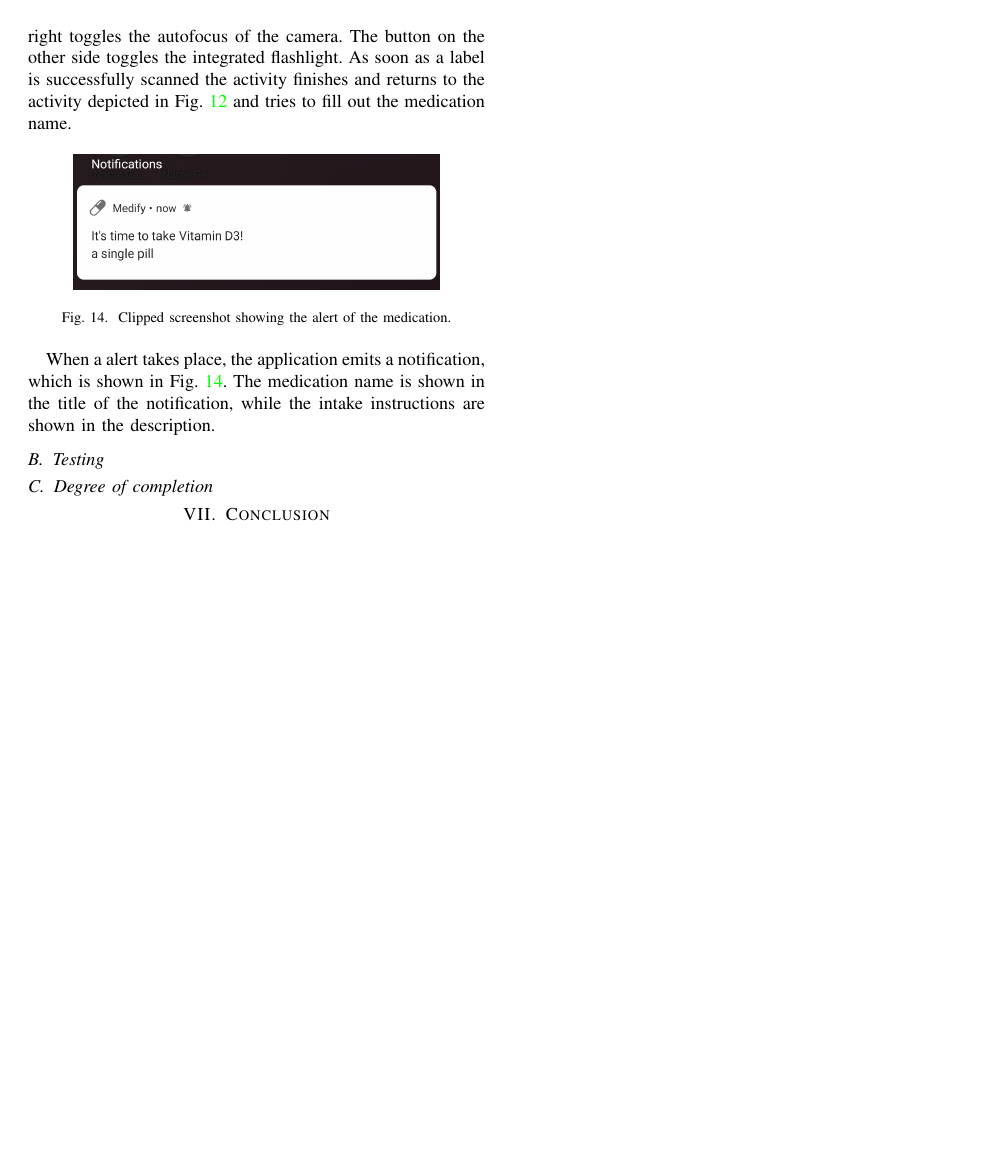
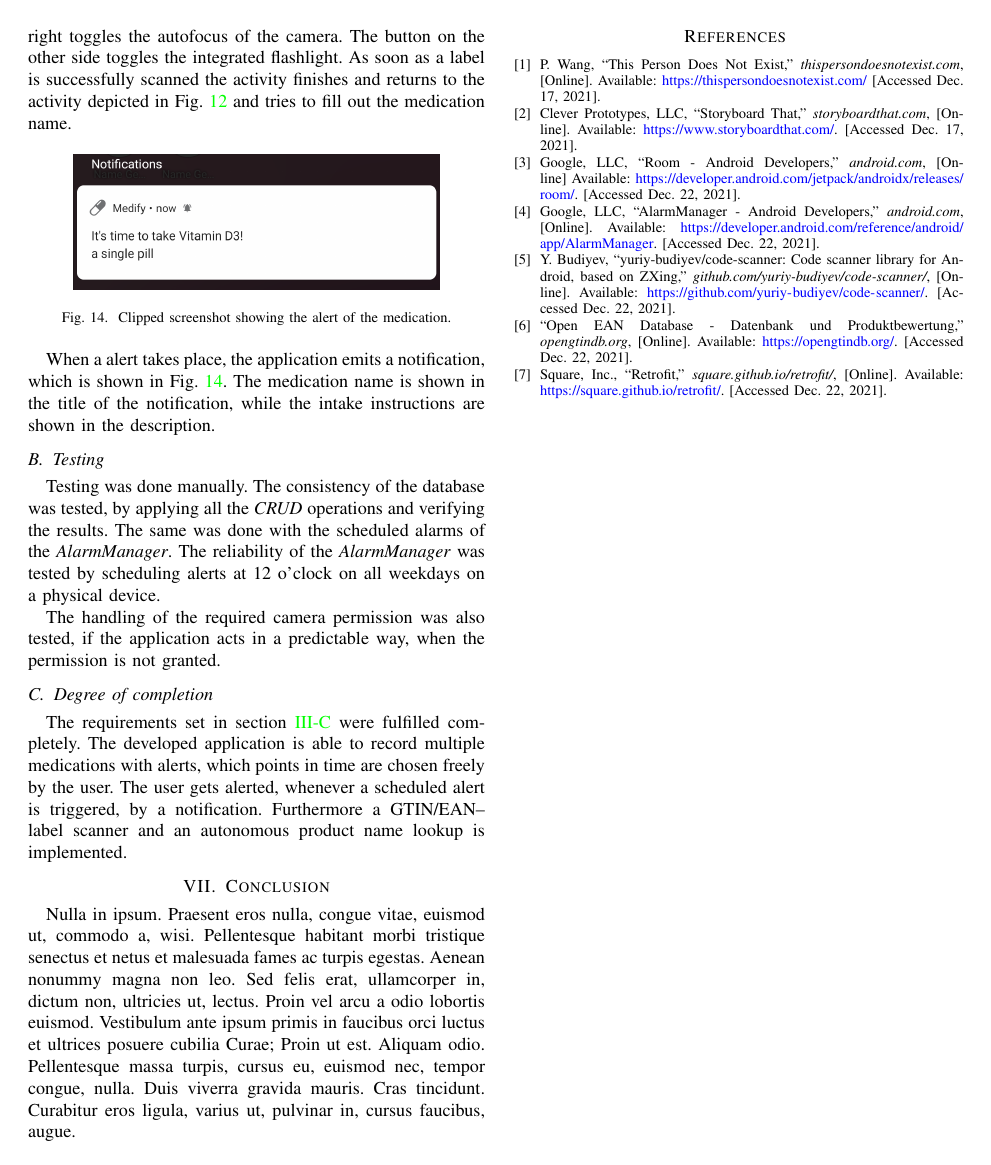
Before and after one commit to eco3/Medify, a LaTeX paper (doc/main.tex): page 6 of 7 before the commit and page 6 of 6 after it. Compiled offline with pdfLaTeX; a missing font is replaced by an installed copy or a similar font; a LaTeX package or settings file that is missing is left out.

Commit message:
more progressing

```diff
--- a/doc/main.tex
+++ b/doc/main.tex
@@ -346,11 +344,27 @@ description.
 
 \subsection{Testing}
 
+Testing was done manually. The consistency of the database was tested, by applying all the \textit{CRUD} operations
+and verifying the results. The same was done with the scheduled alarms of the \textit{AlarmManager}. The reliability
+of the \textit{AlarmManager} was tested by scheduling alerts at 12 o'clock on all weekdays on a physical device.
+
+The handling of the required camera permission was also tested, if the application acts in a predictable way, when
+the permission is not granted.
+
 \subsection{Degree of completion}
+
+The requirements set in section \ref{sec:requirement_specification} were fulfilled completely. The developed
+application is able to record multiple medications with alerts, which points in time are chosen freely by the user.
+The user gets alerted, whenever a scheduled alert is triggered, by a notification. Furthermore a GTIN/EAN--label
+scanner and an autonomous product name lookup is implemented.
 
 \section{Conclusion}
 
-\newpage\hfill\newpage %TODO
+\lipsum[15] %TODO
+% Future revisions shall include a more attentive seeking alarm, like a ringtone which need to be canceled by the user.
+
+
+\newpage %\newpage\hfill\newpage %TODO
 \begin{thebibliography}{00}
 	\bibitem{personaimg} P. Wang, ``This Person Does Not Exist,'' \textit{thispersondoesnotexist.com}, [Online]. Available: \url{https://thispersondoesnotexist.com/} [Accessed Dec. 17, 2021].
 
```
Also changed, not shown: doc/main.tex (4 more changed lines).
